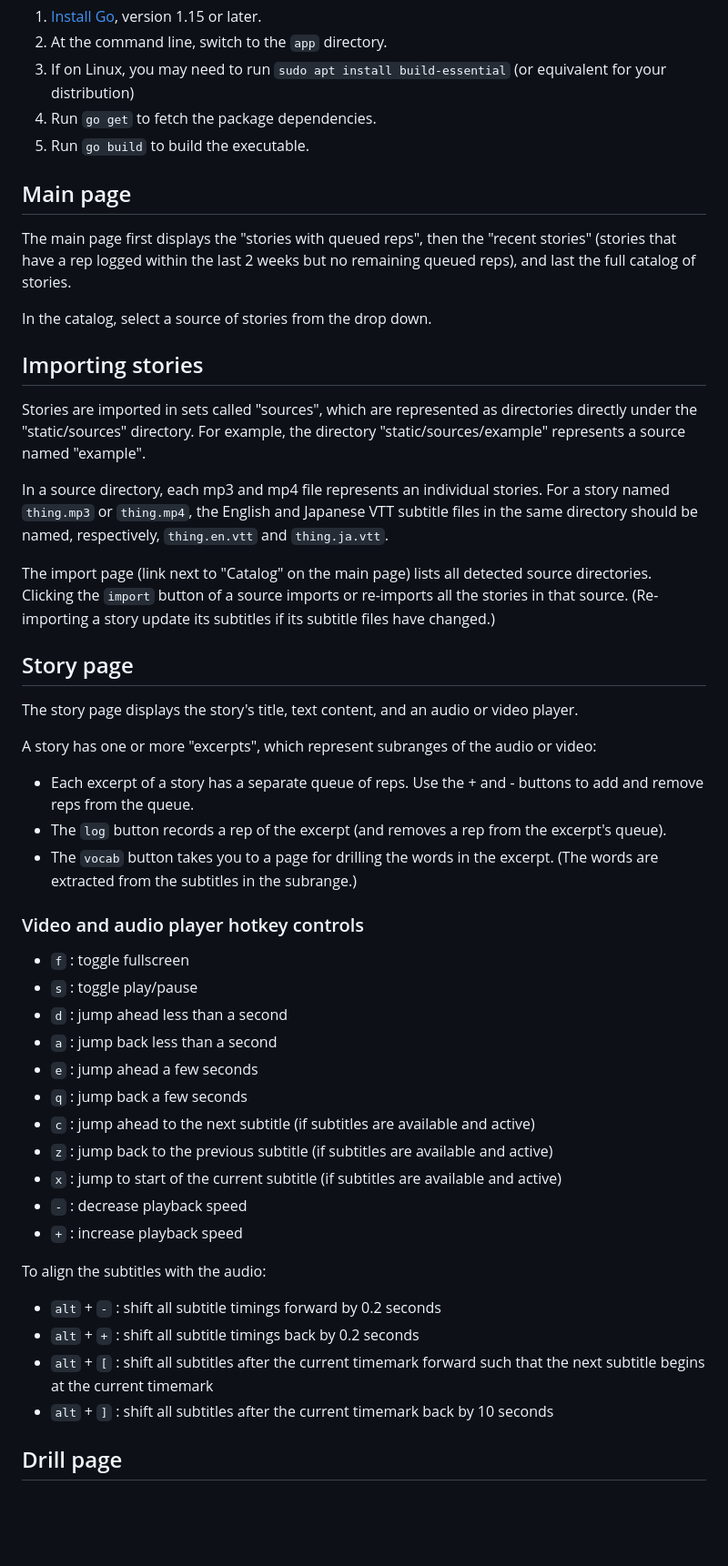
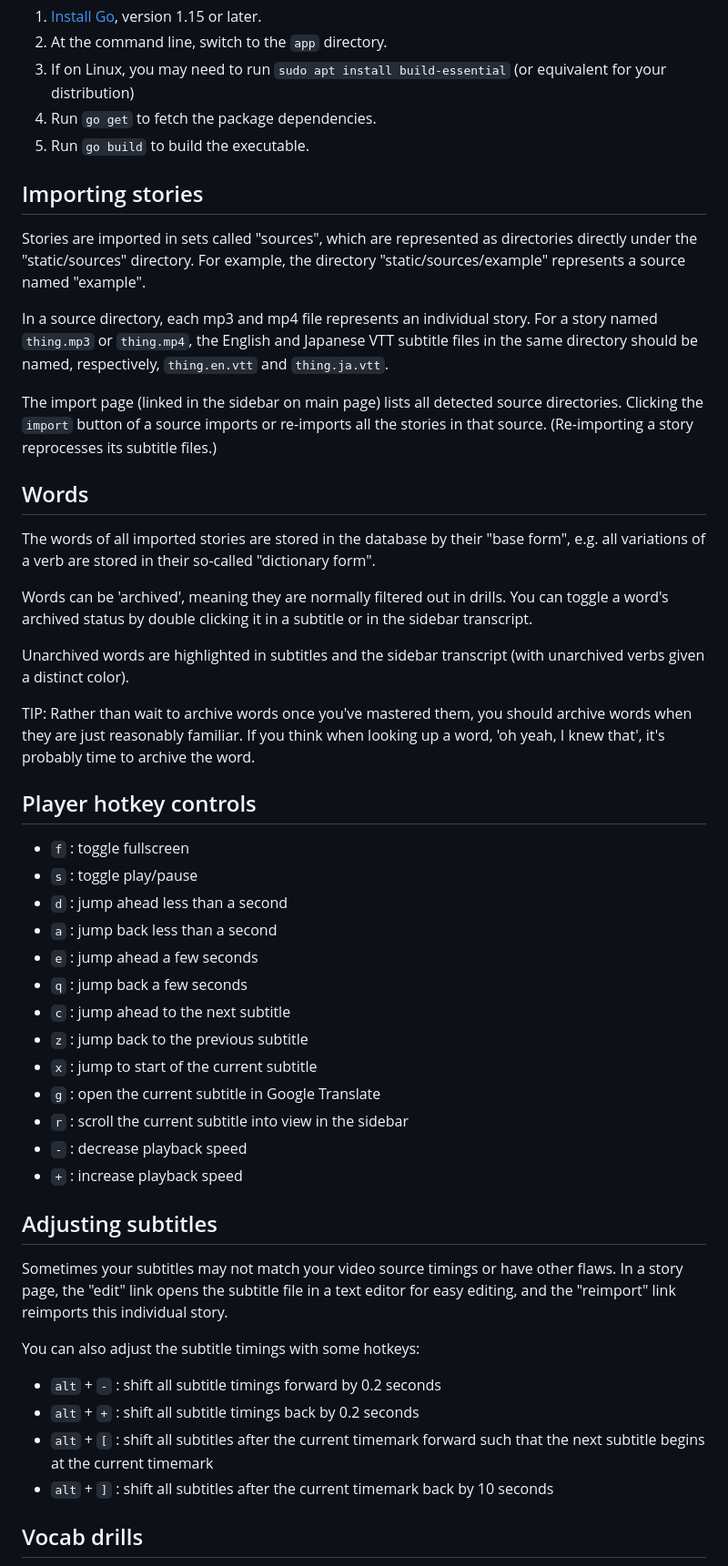
Before and after one commit to BrianWill/japanese_vocab, a Markdown page: README.md, the part around the change printed below. Shown: that part at 91% size. GitHub-like rendering; blank space fills up the shorter version.

```diff
--- a/README.md
+++ b/README.md
@@ -20,31 +16,25 @@ For other platforms, you'll need to build the executable first:
 1. Run `go get` to fetch the package dependencies.
 1. Run `go build` to build the executable.
 
-## Main page
-
-The main page first displays the "stories with queued reps", then the "recent stories" (stories that have a rep logged within the last 2 weeks but no remaining queued reps), and last the full catalog of stories.
-
-In the catalog, select a source of stories from the drop down.
-
 ## Importing stories
 
 Stories are imported in sets called "sources", which are represented as directories directly under the "static/sources" directory. For example, the directory "static/sources/example" represents a source named "example".
 
-In a source directory, each mp3 and mp4 file represents an individual stories. For a story named `thing.mp3` or `thing.mp4`, the English and Japanese VTT subtitle files in the same directory should be named, respectively, `thing.en.vtt` and `thing.ja.vtt`.
+In a source directory, each mp3 and mp4 file represents an individual story. For a story named `thing.mp3` or `thing.mp4`, the English and Japanese VTT subtitle files in the same directory should be named, respectively, `thing.en.vtt` and `thing.ja.vtt`.
 
-The import page (link next to "Catalog" on the main page) lists all detected source directories. Clicking the `import` button of a source imports or re-imports all the stories in that source. (Re-importing a story update its subtitles if its subtitle files have changed.)
+The import page (linked in the sidebar on main page) lists all detected source directories. Clicking the `import` button of a source imports or re-imports all the stories in that source. (Re-importing a story reprocesses its subtitle files.)
 
-## Story page
+## Words
 
-The story page displays the story's title, text content, and an audio or video player.
+The words of all imported stories are stored in the database by their "base form", e.g. all variations of a verb are stored in their so-called "dictionary form".
 
-A story has one or more "excerpts", which represent subranges of the audio or video:
+Words can be 'archived', meaning they are normally filtered out in drills. You can toggle a word's archived status by double clicking it in a subtitle or in the sidebar transcript.
 
-- Each excerpt of a story has a separate queue of reps. Use the + and - buttons to add and remove reps from the queue.
-- The `log` button records a rep of the excerpt (and removes a rep from the excerpt's queue).
-- The `vocab` button takes you to a page for drilling the words in the excerpt. (The words are extracted from the subtitles in the subrange.)
+Unarchived words are highlighted in subtitles and the sidebar transcript (with unarchived verbs given a distinct color).
 
-### Video and audio player hotkey controls
+TIP: Rather than wait to archive words once you've mastered them, you should archive words when they are just reasonably familiar. If you think when looking up a word, 'oh yeah, I knew that', it's probably time to archive the word.
+
+## Player hotkey controls
 
 - `f` : toggle fullscreen
 - `s` : toggle play/pause
@@ -52,20 +42,26 @@ A story has one or more "excerpts", which represent subranges of the audio or vi
 - `a` : jump back less than a second
 - `e` : jump ahead a few seconds
 - `q` : jump back a few seconds
-- `c` : jump ahead to the next subtitle (if subtitles are available and active)
-- `z` : jump back to the previous subtitle (if subtitles are available and active)
-- `x` : jump to start of the current subtitle (if subtitles are available and active)
+- `c` : jump ahead to the next subtitle
+- `z` : jump back to the previous subtitle
+- `x` : jump to start of the current subtitle
+- `g` : open the current subtitle in Google Translate
+- `r` : scroll the current subtitle into view in the sidebar
 - `-` : decrease playback speed
 - `+` : increase playback speed
 
-To align the subtitles with the audio:
+## Adjusting subtitles
+
+Sometimes your subtitles may not match your video source timings or have other flaws. In a story page, the "edit" link opens the subtitle file in a text editor for easy editing, and the "reimport" link reimports this individual story.
+
+You can also adjust the subtitle timings with some hotkeys:
 
 - `alt` + `-` : shift all subtitle timings forward by 0.2 seconds
 - `alt` + `+` : shift all subtitle timings back by 0.2 seconds
 - `alt` + `[` : shift all subtitles after the current timemark forward such that the next subtitle begins at the current timemark
 - `alt` + `]` : shift all subtitles after the current timemark back by 10 seconds
 
-## Drill page
+## Vocab drills
 
 ![](./images/drill.png)
 
```
Also changed, not shown: other parts of README.md (+2 -8 lines), TODO.md (+6 -13 lines), images/drill.png, images/story.jpg (added), 6 other files.
